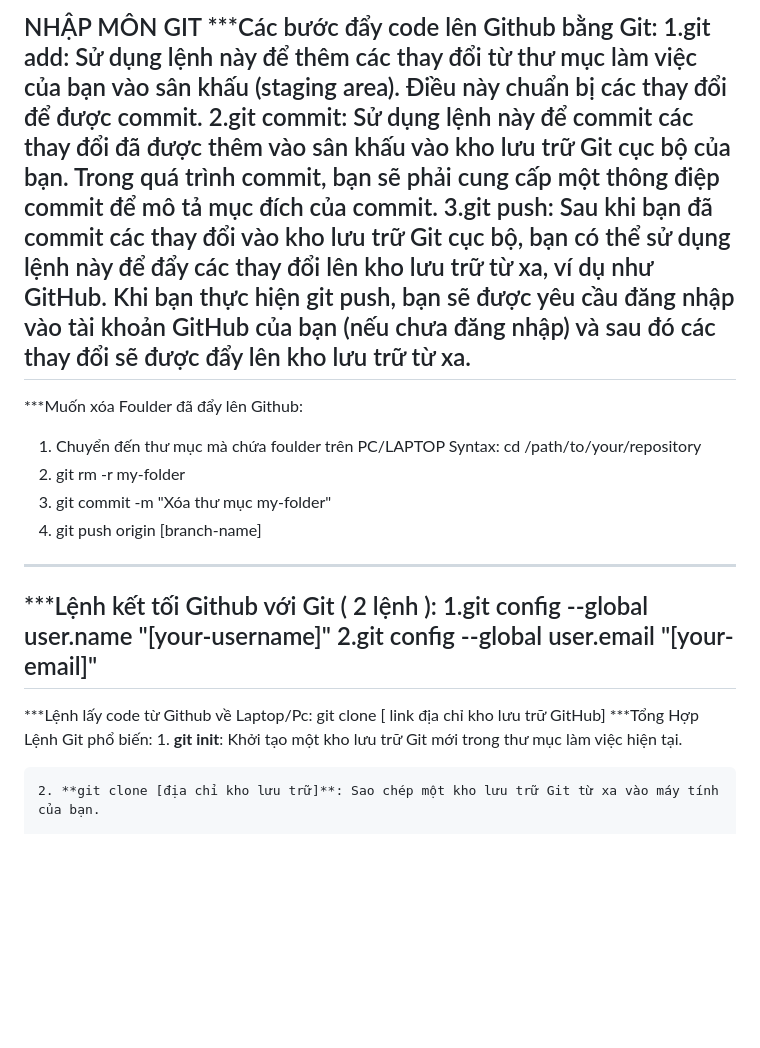
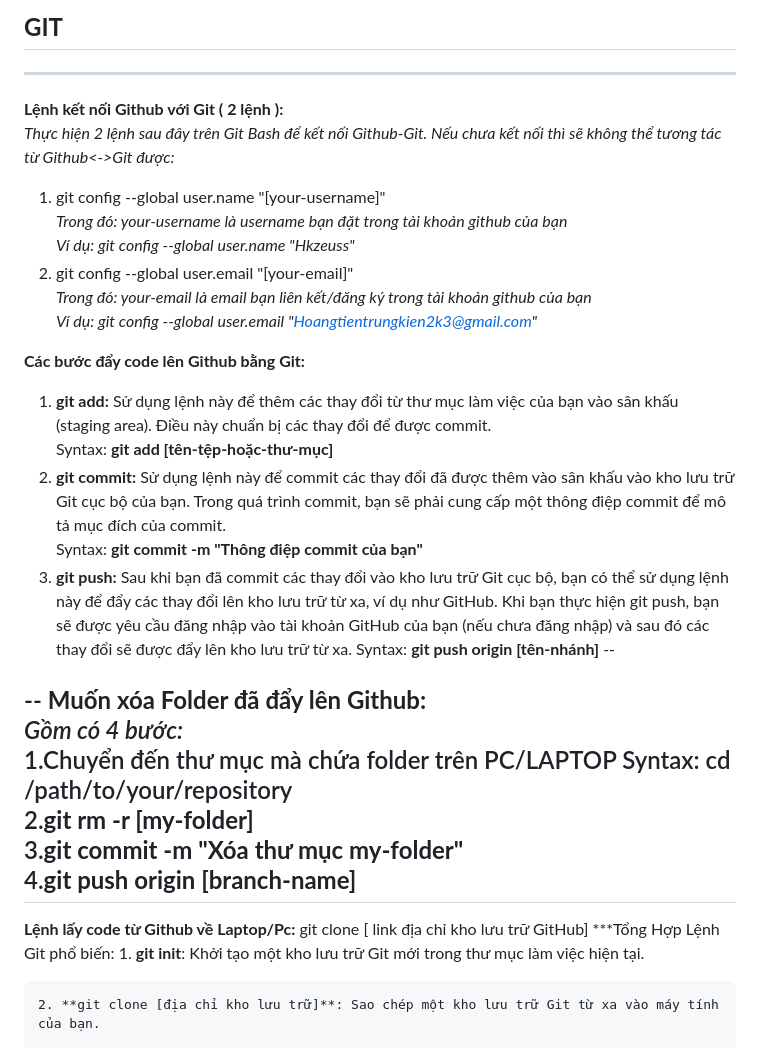
Before and after one commit to Hkzeuss/Learn-Through-Science-Projects, a Markdown page: GIT/Basic_Git.md, the part around the change. Rendered like a GitHub page; blank space fills up the shorter version.

```diff
--- a/GIT/Basic_Git.md
+++ b/GIT/Basic_Git.md
@@ -1,21 +1,39 @@
-NHẬP MÔN GIT
-***Các bước đẩy code lên Github bằng Git:
-1.git add: Sử dụng lệnh này để thêm các thay đổi từ thư mục làm việc của bạn vào sân khấu (staging area). Điều này chuẩn bị các thay đổi để được commit.
-2.git commit: Sử dụng lệnh này để commit các thay đổi đã được thêm vào sân khấu vào kho lưu trữ Git cục bộ của bạn. Trong quá trình commit, bạn sẽ phải cung cấp một thông điệp commit để mô tả mục đích của commit.
-3.git push: Sau khi bạn đã commit các thay đổi vào kho lưu trữ Git cục bộ, bạn có thể sử dụng lệnh này để đẩy các thay đổi lên kho lưu trữ từ xa, ví dụ như GitHub. Khi bạn thực hiện git push, bạn sẽ được yêu cầu đăng nhập vào tài khoản GitHub của bạn (nếu chưa đăng nhập) và sau đó các thay đổi sẽ được đẩy lên kho lưu trữ từ xa.
+____GIT____
+---------------------------------------------------------------------------------------------------------------------------------------------------------------------------------------------------------------------------------------------------------------------------------------------------------------------------------------------------------------------------------
 ---------------------------------------------------------------------------------------------------------------------------
-***Muốn xóa Foulder đã đẩy lên Github:
-1.	Chuyển đến thư mục mà chứa foulder trên PC/LAPTOP
-Syntax: cd /path/to/your/repository
-2.	git rm -r my-folder
-3.	git commit -m "Xóa thư mục my-folder"
-4.	git push origin [branch-name]
+**Lệnh kết nối Github với Git ( 2 lệnh ):**
+<br>
+*Thực hiện 2 lệnh sau đây trên Git Bash để kết nối Github-Git. Nếu chưa kết nối thì sẽ không thể tương tác từ Github<->Git được:*
+1. git config --global user.name "[your-username]"
+   <br>
+   *Trong đó: your-username là username bạn đặt trong tài khoản github của bạn*
+   <br>
+   *Ví dụ: git config --global user.name "Hkzeuss"*
+3. git config --global user.email "[your-email]"
+   <br>
+   *Trong đó: your-email là email bạn liên kết/đăng ký trong tài khoản github của bạn*
+   <br>
+   *Ví dụ: git config --global user.email "Hoangtientrungkien2k3@gmail.com"*
+
+**Các bước đẩy code lên Github bằng Git:**<br>
+1. **git add:** Sử dụng lệnh này để thêm các thay đổi từ thư mục làm việc của bạn vào sân khấu (staging area). Điều này chuẩn bị các thay đổi để được commit.<br>
+	Syntax: **git add [tên-tệp-hoặc-thư-mục]**
+2. **git commit:** Sử dụng lệnh này để commit các thay đổi đã được thêm vào sân khấu vào kho lưu trữ Git cục bộ của bạn. Trong quá trình commit, bạn sẽ phải cung cấp một thông điệp commit để mô tả mục đích của commit.<br>
+	Syntax: **git commit -m "Thông điệp commit của bạn"**
+3. **git push:** Sau khi bạn đã commit các thay đổi vào kho lưu trữ Git cục bộ, bạn có thể sử dụng lệnh này để đẩy các thay đổi lên kho lưu trữ từ xa, ví dụ như GitHub. Khi bạn thực hiện git push, bạn sẽ được yêu cầu đăng nhập vào tài khoản GitHub của bạn (nếu chưa đăng nhập) và sau đó các thay đổi sẽ được đẩy lên kho lưu trữ từ xa.
+	Syntax: **git push origin [tên-nhánh]**
+--
+
+--
+**Muốn xóa Folder đã đẩy lên Github:**<br>
+*Gồm có 4 bước:* <br>
+1.Chuyển đến thư mục mà chứa folder trên PC/LAPTOP
+	Syntax: cd /path/to/your/repository<br>
+2.**git rm -r [my-folder]**<br>
+3.**git commit -m "Xóa thư mục my-folder"**<br>
+4.**git push origin [branch-name]**
 ---------------------------------------------------------------------------------------------------------------------------
-***Lệnh kết tối Github với Git ( 2 lệnh ):
-1.git config --global user.name "[your-username]"
-2.git config --global user.email "[your-email]"
----------------------------------------------------------------------------------------------------------------------------
-***Lệnh lấy code từ Github về Laptop/Pc:
+**Lệnh lấy code từ Github về Laptop/Pc:**
      git clone [ link địa chỉ kho lưu trữ GitHub]
 ***Tổng Hợp Lệnh Git phổ biến:
 	1. **git init**: Khởi tạo một kho lưu trữ Git mới trong thư mục làm việc hiện tại.
```
